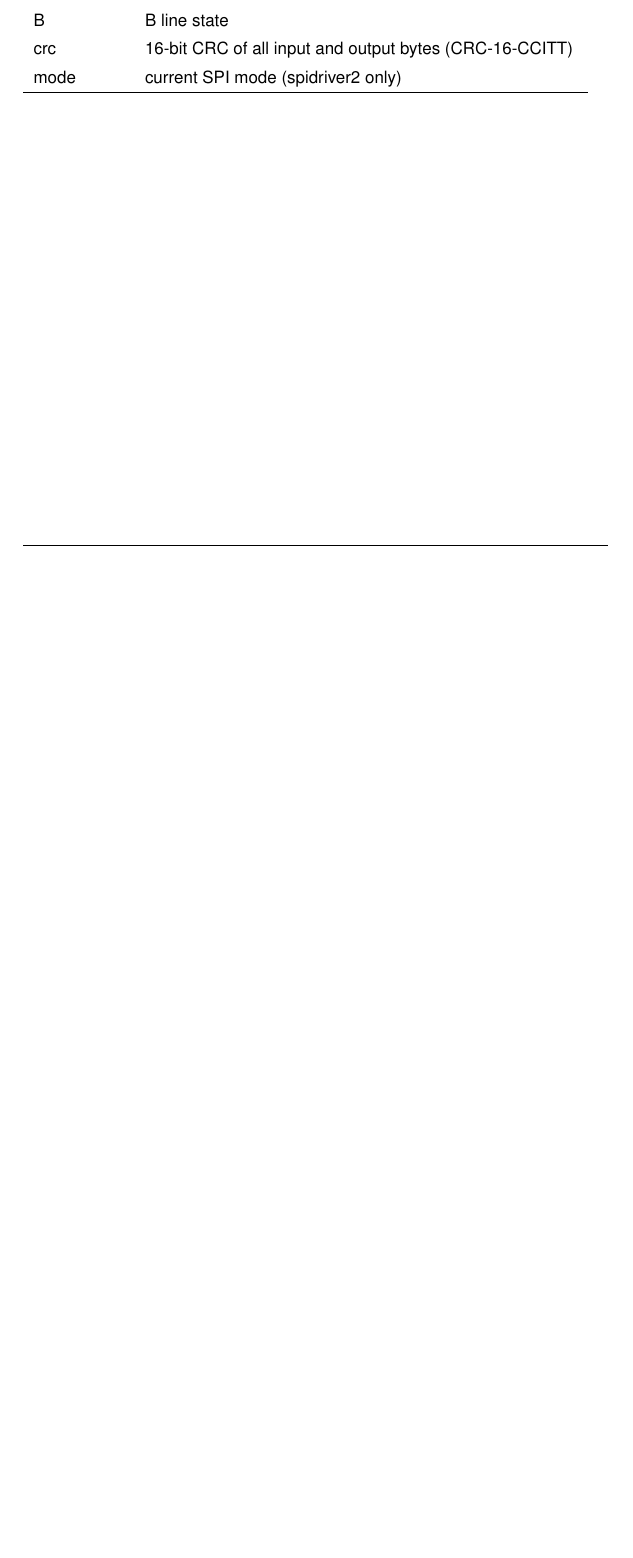
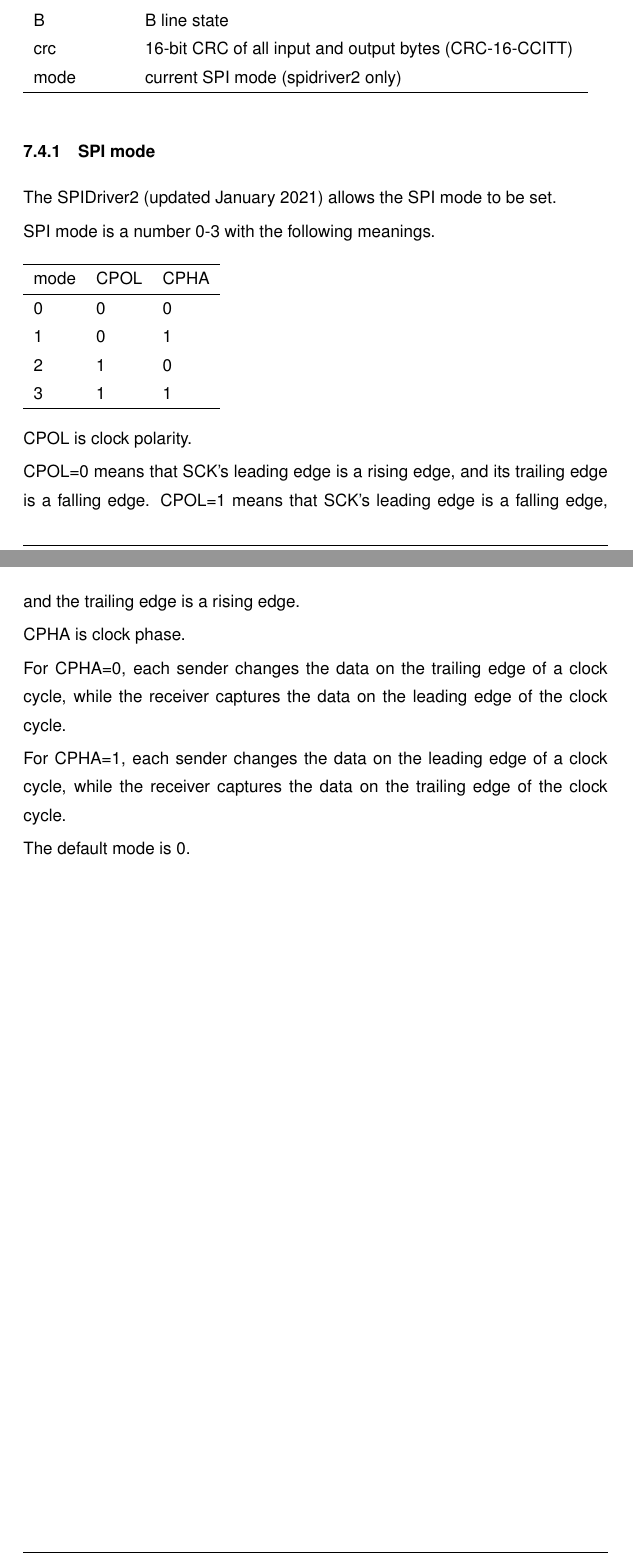
Before and after one commit to jamesbowman/datasheets, a LaTeX document (spidriver.tex): part of page 20 of 23 before the commit and two parts of pages 20 and 21 of 24 after it, the two joined at a grey line, cut so that both start at the same text, the shorter picture padded with empty space. Compiled offline with pdfLaTeX.

Commit message:
SPI mode

```diff
--- a/spidriver.tex
+++ b/spidriver.tex
@@ -587,6 +587,40 @@ mode            & current SPI mode (spidriver2 only) \index{mode!SPI}\\
 \hline
 \end{tabular}\gap
 
+\subsubsection{SPI mode}\index{mode!SPI}
+The SPIDriver2 (updated January 2021) allows the SPI mode to be set.
+
+SPI mode is a number 0-3
+with the following meanings.
+
+\gap\begin{tabular}{lll}
+\hline
+mode & CPOL & CPHA \\
+\hline
+0 & 0 & 0 \\
+1 & 0 & 1 \\
+2 & 1 & 0 \\
+3 & 1 & 1 \\
+\hline
+\end{tabular}\gap
+
+\index{CPOL}
+\index{polarity}
+CPOL is clock polarity.
+
+CPOL=0 means that SCK's leading edge is a rising edge, and its trailing edge is a falling edge.
+CPOL=1 means that SCK's leading edge is a falling edge, and the trailing edge is a rising edge.
+
+\index{phase}
+\index{CPHA}
+CPHA is clock phase.
+
+For CPHA=0, each sender changes the data on the trailing edge of a clock cycle, while the receiver captures the data on the leading edge of the clock cycle.
+
+For CPHA=1, each sender changes the data on the leading edge of a clock cycle, while the receiver captures the data on the trailing edge of the clock cycle.
+
+The default mode is 0.
+
 \newpage
 \subsection{Specifications}\label{electrical-characteristics}
 
```
